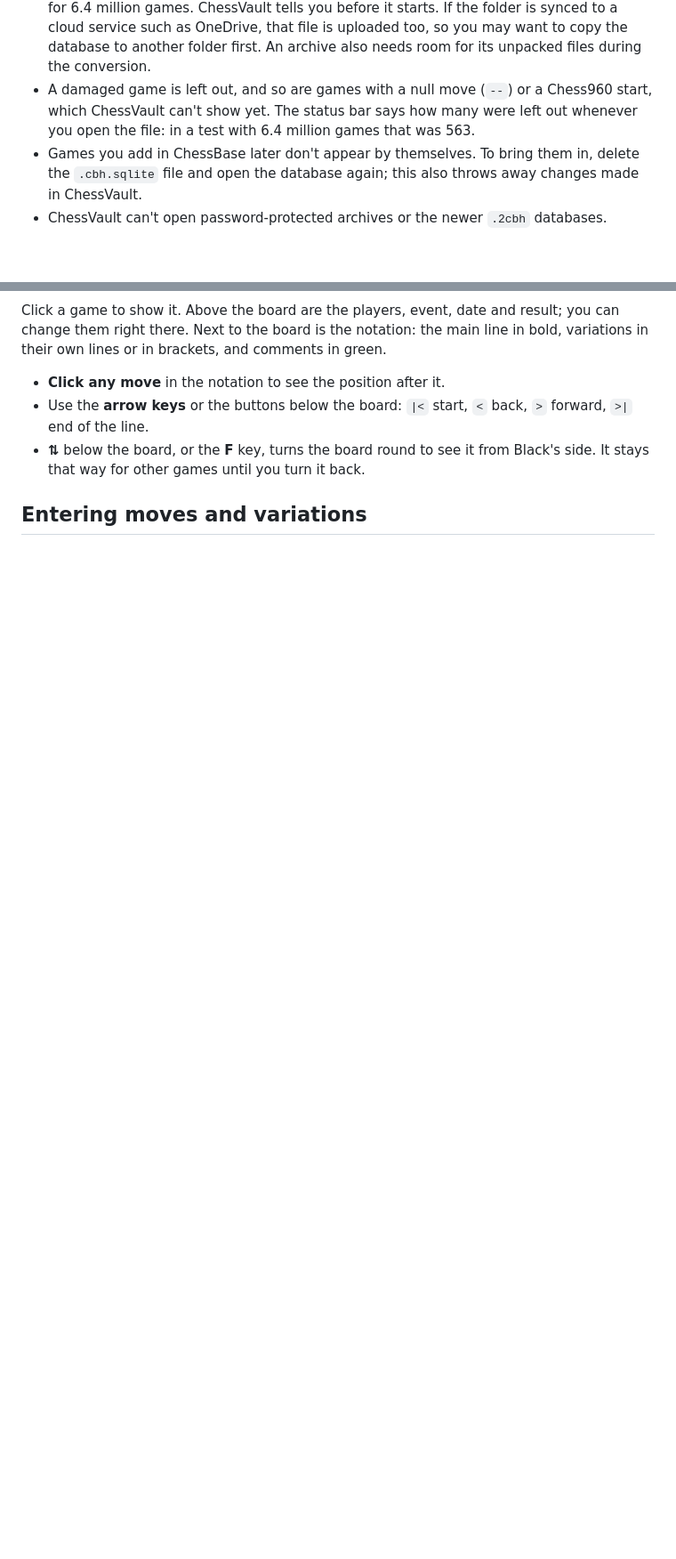
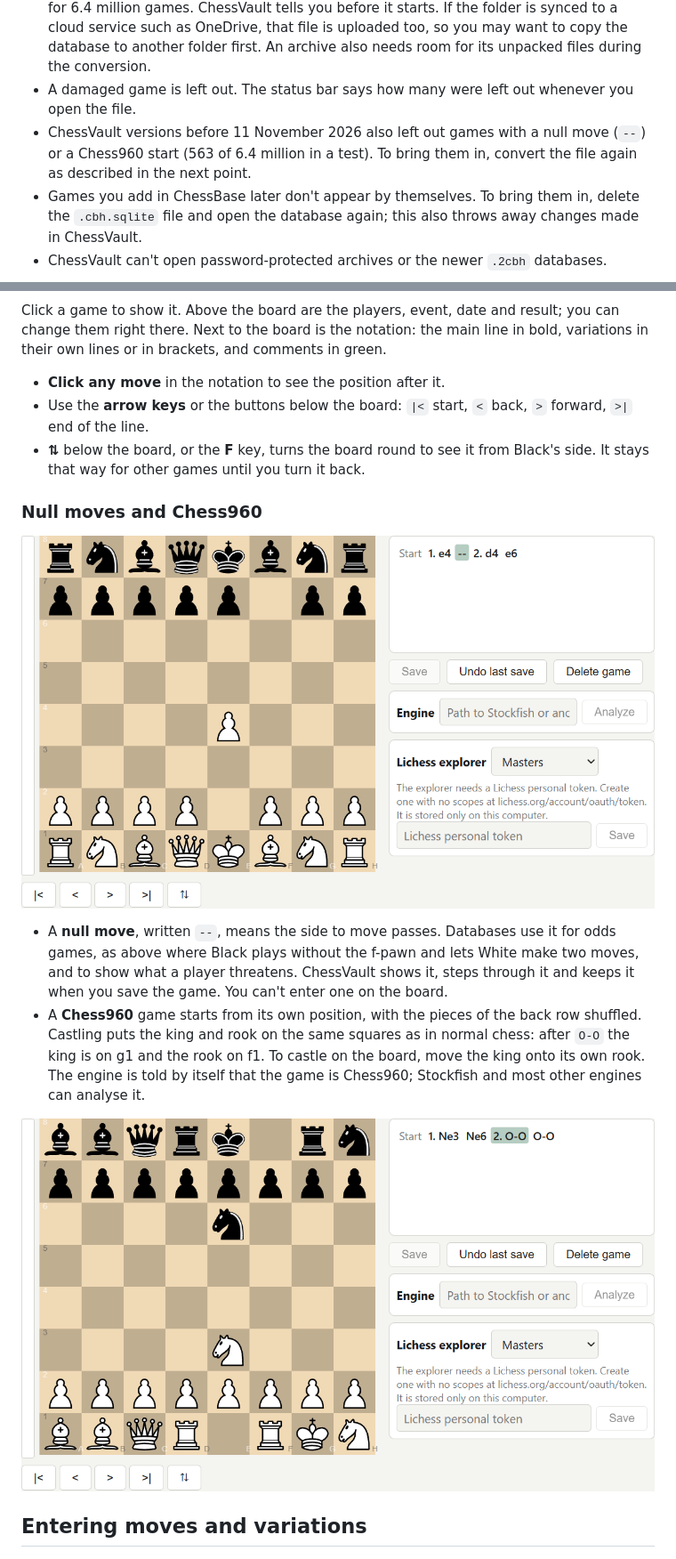
Before and after one commit to togarasa/chessvault, a Markdown page: docs/user/README.md, 2 parts joined by grey strips. Shown at 89% size. Drawn GitHub-style; pictures changed too: docs/user/images/chess960.png (added), docs/user/images/null-move.png (added); blank space fills up the shorter version.

```diff
--- a/docs/user/README.md
+++ b/docs/user/README.md
@@ -58,9 +59,10 @@ in the same folder, named after the file (`Club.cbh` gets `Club.cbh.sqlite`):
   million games. ChessVault tells you before it starts. If the folder is synced to a cloud service
   such as OneDrive, that file is uploaded too, so you may want to copy the database to another
   folder first. An archive also needs room for its unpacked files during the conversion.
-- A damaged game is left out, and so are games with a null move (`--`) or a Chess960 start, which
-  ChessVault can't show yet. The status bar says how many were left out whenever you open the file:
-  in a test with 6.4 million games that was 563.
+- A damaged game is left out. The status bar says how many were left out whenever you open the file.
+- ChessVault versions before 11 November 2026 also left out games with a null move (`--`) or a
+  Chess960 start (563 of 6.4 million in a test). To bring them in, convert the file again as
+  described in the next point.
 - Games you add in ChessBase later don't appear by themselves. To bring them in, delete the
   `.cbh.sqlite` file and open the database again; this also throws away changes made in ChessVault.
 - ChessVault can't open password-protected archives or the newer `.2cbh` databases.
@@ -92,6 +94,21 @@ own lines or in brackets, and comments in green.
   `>|` end of the line.
 - **⇅** below the board, or the **F** key, turns the board round to see it from Black's side. It
   stays that way for other games until you turn it back.
+
+### Null moves and Chess960
+
+![A null move in the notation](images/null-move.png)
+
+- A **null move**, written `--`, means the side to move passes. Databases use it for odds games, as
+  above where Black plays without the f-pawn and lets White make two moves, and to show what a
+  player threatens. ChessVault shows it, steps through it and keeps it when you save the game.
+  You can't enter one on the board.
+- A **Chess960** game starts from its own position, with the pieces of the back row shuffled.
+  Castling puts the king and rook on the same squares as in normal chess: after `O-O` the king is on
+  g1 and the rook on f1. To castle on the board, move the king onto its own rook. The engine is
+  told by itself that the game is Chess960; Stockfish and most other engines can analyse it.
+
+![A Chess960 game after castling](images/chess960.png)
 
 ## Entering moves and variations
 
```
Also changed, not shown: other parts of docs/user/README.md (+1 -0 lines), docs/ARCHITECTURE.md (+4 -3 lines), 13 other files.
